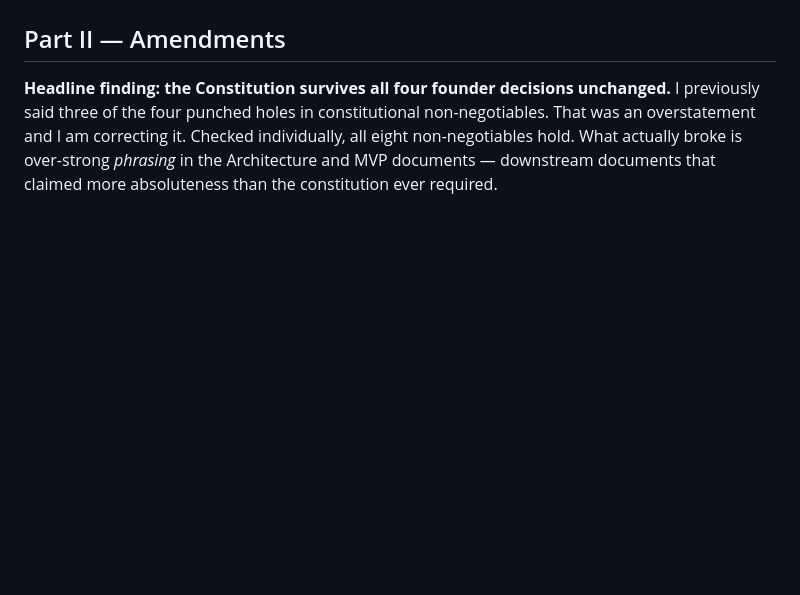
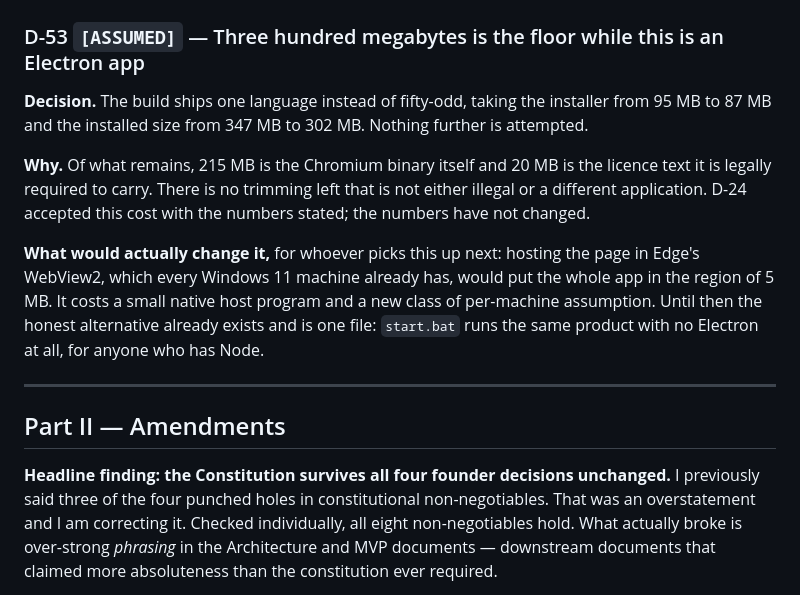
Before and after one commit to CyborPunk-2077/Viberant, a Markdown page: 00_DECISIONS.md, the part around one of its changes. Rendered like a GitHub page; blank space fills up the shorter version.

```diff
--- a/00_DECISIONS.md
+++ b/00_DECISIONS.md
@@ -551,3 +593,13 @@ Carrying on is the apps' own trick — every one of them already remembers the c
+### D-53 `[ASSUMED]` — Three hundred megabytes is the floor while this is an Electron app
+
+**Decision.** The build ships one language instead of fifty-odd, taking the installer from 95 MB to 87 MB and the installed size from 347 MB to 302 MB. Nothing further is attempted.
+
+**Why.** Of what remains, 215 MB is the Chromium binary itself and 20 MB is the licence text it is legally required to carry. There is no trimming left that is not either illegal or a different application. D-24 accepted this cost with the numbers stated; the numbers have not changed.
+
+**What would actually change it,** for whoever picks this up next: hosting the page in Edge's WebView2, which every Windows 11 machine already has, would put the whole app in the region of 5 MB. It costs a small native host program and a new class of per-machine assumption. Until then the honest alternative already exists and is one file: `start.bat` runs the same product with no Electron at all, for anyone who has Node.
+
+---
+
 ## Part II — Amendments
 
 **Headline finding: the Constitution survives all four founder decisions unchanged.** I previously said three of the four punched holes in constitutional non-negotiables. That was an overstatement and I am correcting it. Checked individually, all eight non-negotiables hold. What actually broke is over-strong *phrasing* in the Architecture and MVP documents — downstream documents that claimed more absoluteness than the constitution ever required.
```
Also changed, not shown: other parts of 00_DECISIONS.md (+42 -0 lines), STATUS.md (+3 -3 lines).
